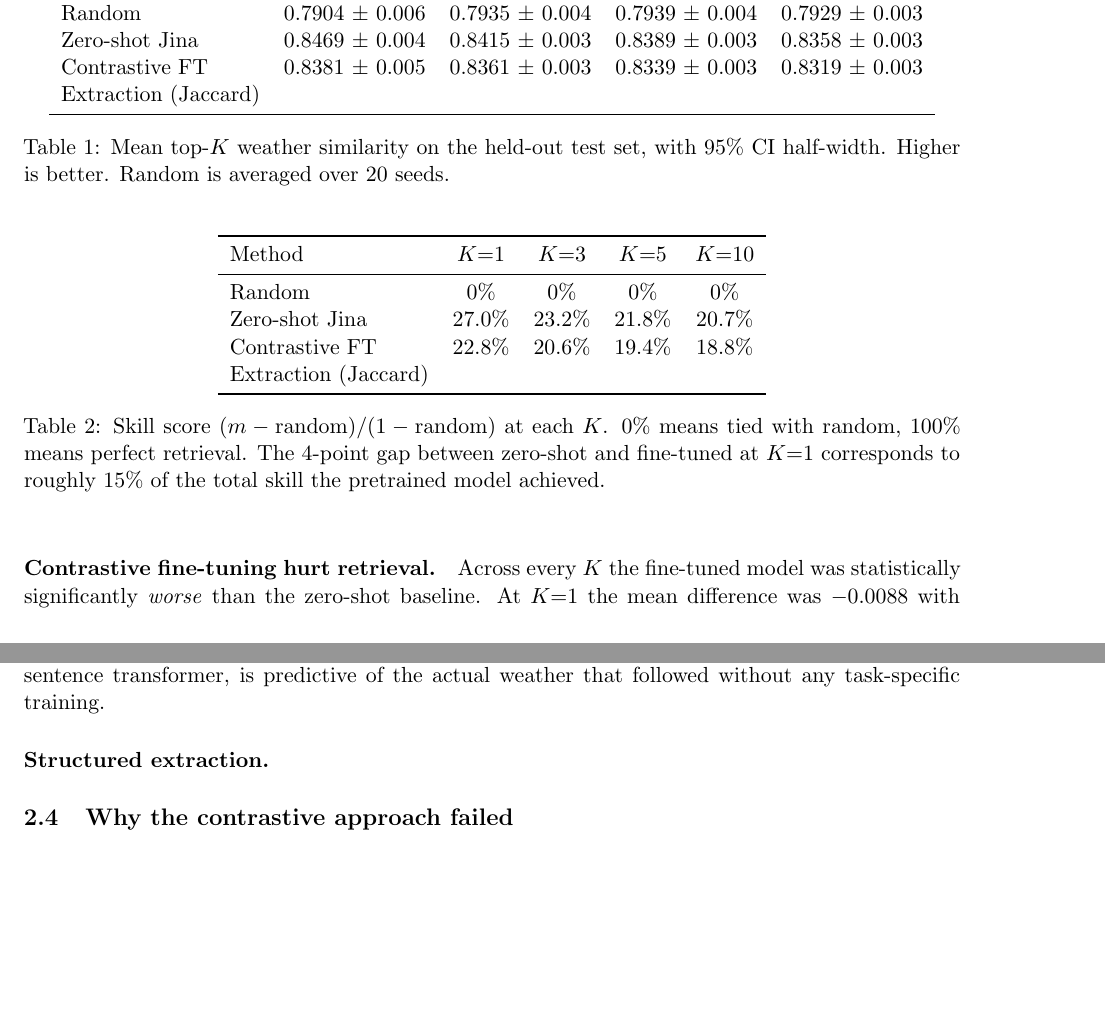
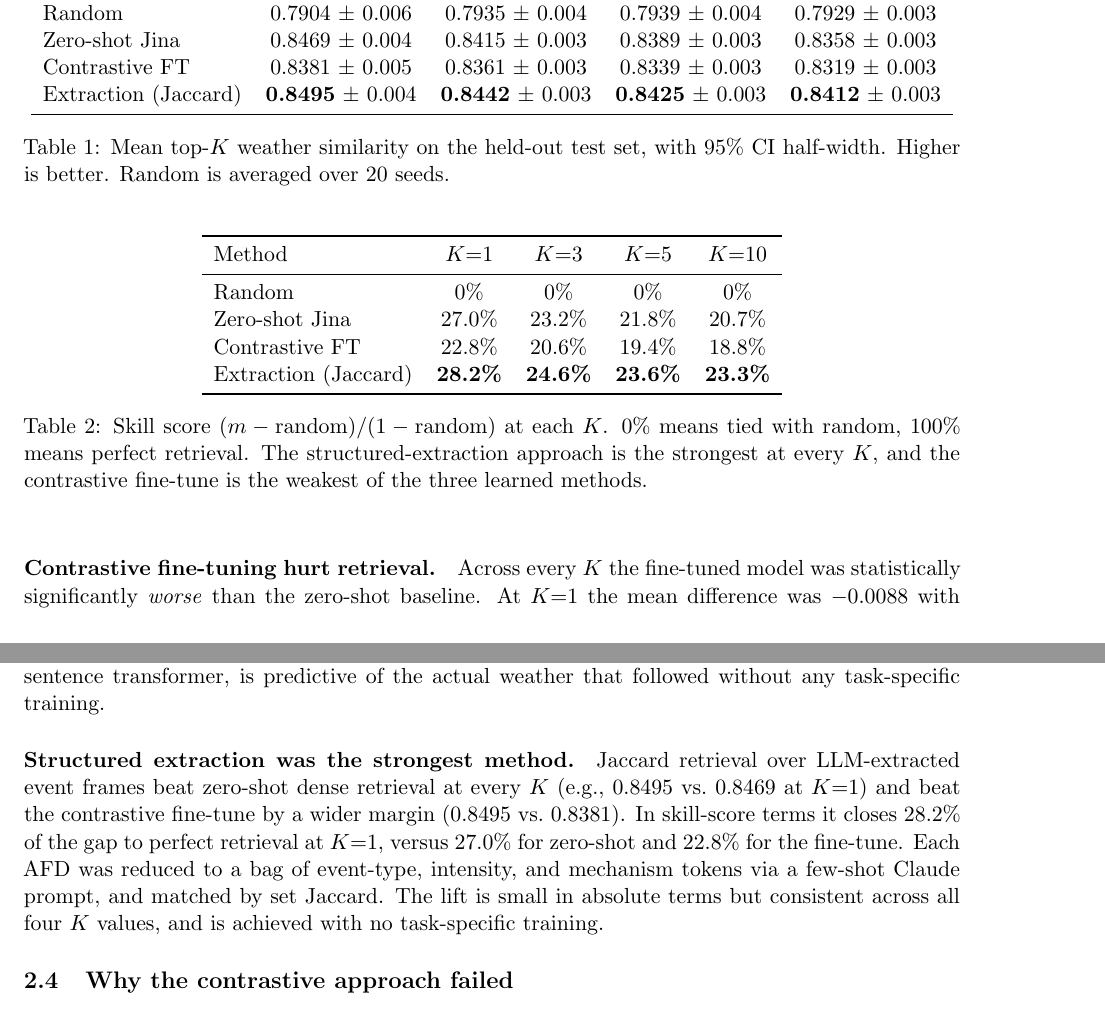
Before and after one commit to LeifsterNYC/afd-analogs, a LaTeX document (report/final_report.tex): two parts of pages 3 and 4 of 5, joined at a grey line, cut so that both start at the same text, the shorter picture padded with empty space. Compiled offline with pdfLaTeX.

Commit message:
add extraction results: best at every K

```diff
--- a/report/final_report.tex
+++ b/report/final_report.tex
@@ -90,7 +90,7 @@ Method & \(K{=}1\) & \(K{=}3\) & \(K{=}5\) & \(K{=}10\) \\
 Random          & 0.7904 \(\pm\) 0.006 & 0.7935 \(\pm\) 0.004 & 0.7939 \(\pm\) 0.004 & 0.7929 \(\pm\) 0.003 \\
 Zero-shot Jina  & 0.8469 \(\pm\) 0.004 & 0.8415 \(\pm\) 0.003 & 0.8389 \(\pm\) 0.003 & 0.8358 \(\pm\) 0.003 \\
 Contrastive FT  & 0.8381 \(\pm\) 0.005 & 0.8361 \(\pm\) 0.003 & 0.8339 \(\pm\) 0.003 & 0.8319 \(\pm\) 0.003 \\
-Extraction (Jaccard) & & & & \\
+Extraction (Jaccard) & \textbf{0.8495} \(\pm\) 0.004 & \textbf{0.8442} \(\pm\) 0.003 & \textbf{0.8425} \(\pm\) 0.003 & \textbf{0.8412} \(\pm\) 0.003 \\
 \bottomrule
 \end{tabular}
 \caption{Mean top-\(K\) weather similarity on the held-out test set, with 95\% CI half-width. Higher is better. Random is averaged over 20 seeds.}
@@ -105,10 +105,10 @@ Method & \(K{=}1\) & \(K{=}3\) & \(K{=}5\) & \(K{=}10\) \\
 Random          & 0\% & 0\% & 0\% & 0\% \\
 Zero-shot Jina  & 27.0\% & 23.2\% & 21.8\% & 20.7\% \\
 Contrastive FT  & 22.8\% & 20.6\% & 19.4\% & 18.8\% \\
-Extraction (Jaccard) & & & & \\
+Extraction (Jaccard) & \textbf{28.2\%} & \textbf{24.6\%} & \textbf{23.6\%} & \textbf{23.3\%} \\
 \bottomrule
 \end{tabular}
-\caption{Skill score \((m - \mathrm{random})/(1 - \mathrm{random})\) at each \(K\). 0\% means tied with random, 100\% means perfect retrieval. The 4-point gap between zero-shot and fine-tuned at \(K{=}1\) corresponds to roughly 15\% of the total skill the pretrained model achieved.}
+\caption{Skill score \((m - \mathrm{random})/(1 - \mathrm{random})\) at each \(K\). 0\% means tied with random, 100\% means perfect retrieval. The structured-extraction approach is the strongest at every \(K\), and the contrastive fine-tune is the weakest of the three learned methods.}
 \end{table}
 
 \paragraph{Contrastive fine-tuning hurt retrieval.}
@@ -117,7 +117,8 @@ Across every \(K\) the fine-tuned model was statistically significantly \emph{wo
 \paragraph{Pretrained embeddings already capture meaningful weather semantics.}
 The zero-shot model lifted retrieval similarity 5.6 percentage points above random at \(K{=}1\) (0.7904 \(\rightarrow\) 0.8469). That is the real win of the project: the textual content of an AFD, embedded by a generic pretrained sentence transformer, is predictive of the actual weather that followed without any task-specific training.
 
-\paragraph{Structured extraction.}
+\paragraph{Structured extraction was the strongest method.}
+Jaccard retrieval over LLM-extracted event frames beat zero-shot dense retrieval at every \(K\) (e.g., 0.8495 vs.\ 0.8469 at \(K{=}1\)) and beat the contrastive fine-tune by a wider margin (0.8495 vs.\ 0.8381). In skill-score terms it closes 28.2\% of the gap to perfect retrieval at \(K{=}1\), versus 27.0\% for zero-shot and 22.8\% for the fine-tune. Each AFD was reduced to a bag of event-type, intensity, and mechanism tokens via a few-shot Claude prompt, and matched by set Jaccard. The lift is small in absolute terms but consistent across all four \(K\) values, and is achieved with no task-specific training.
 
 
 \subsection{Why the contrastive approach failed}
```
Also changed, not shown: report/final_report.pdf.
